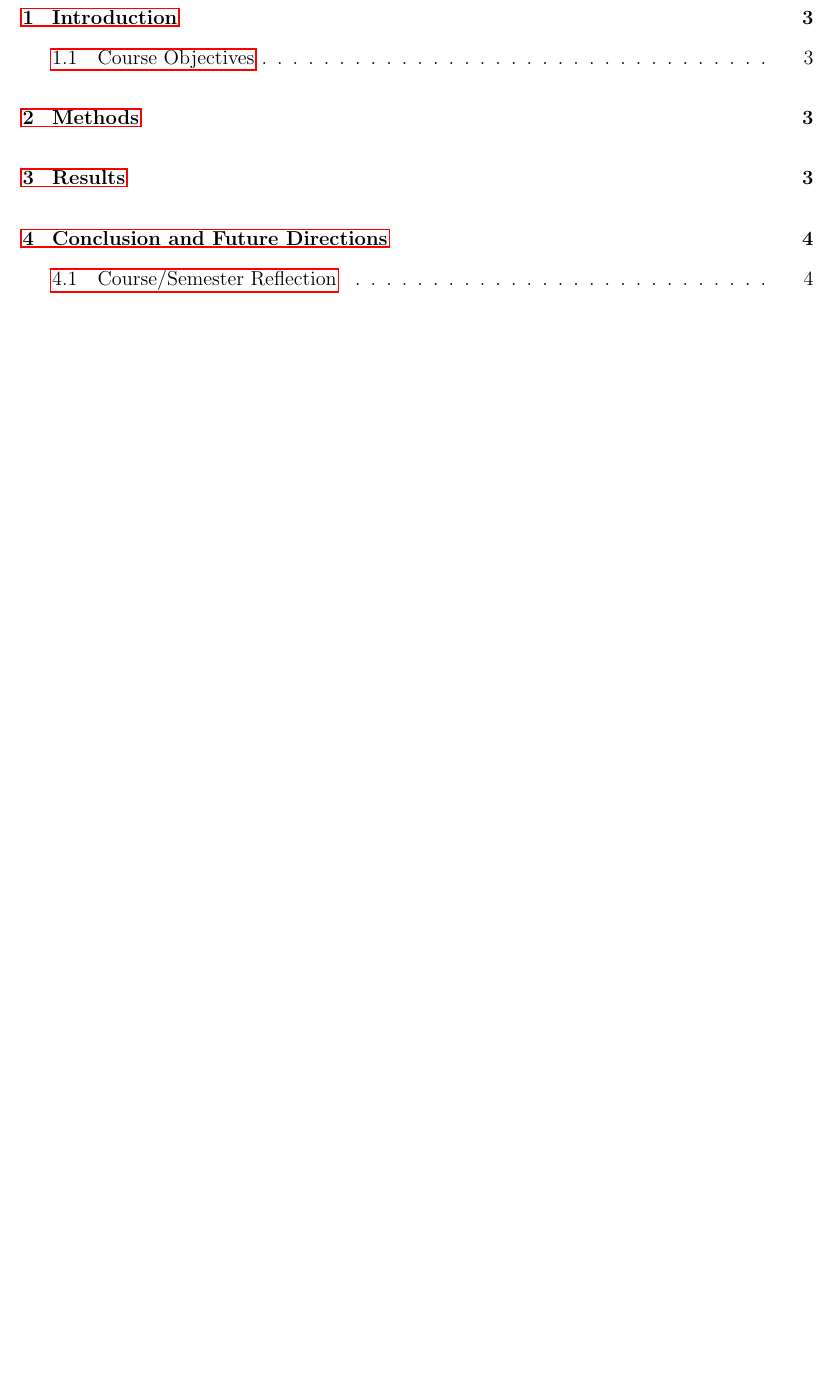
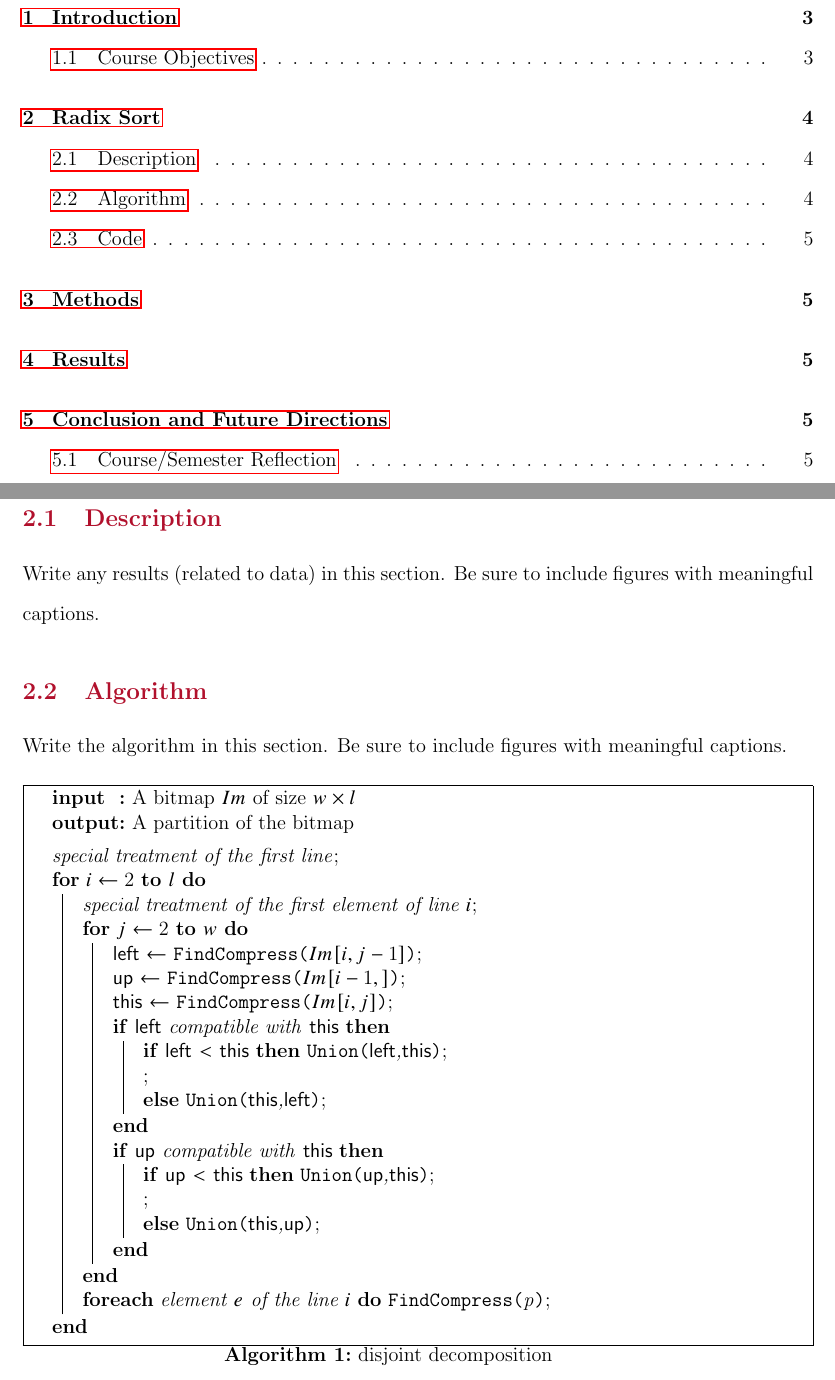
Before and after one commit to KorigamiK/Semester-3, a LaTeX document (Design and Analysis of Algorithms/main.tex, which reads Design and Analysis of Algorithms/sections/radix.tex): part of page 2 of 4 before the commit and two parts of pages 2 and 4 of 6 after it, the two joined at a grey line, cut so that both start at the same text, the shorter picture padded with empty space. The pictures show the PDF file Design and Analysis of Algorithms/main.pdf that the author committed with the source.

Commit message:
algorithm?

```diff
--- /dev/null
+++ b/Design and Analysis of Algorithms/sections/radix.tex
@@ -0,0 +1,48 @@
+\pagebreak
+
+\section{Radix Sort}
+
+\subsection{Description}
+Write any results (related to data) in this section. Be sure to include figures with meaningful captions.
+
+
+\subsection{Algorithm}
+Write the algorithm in this section. Be sure to include figures with meaningful captions.
+
+% \incmargin{1em}
+% \restylealgo{boxed}\linesnumbered
+\begin{algorithm}
+    \SetKwData{Left}{left}
+    \SetKwData{This}{this}
+    \SetKwData{Up}{up}
+    \SetKwFunction{Union}{Union}
+    \SetKwFunction{FindCompress}{FindCompress}
+    \SetKwInOut{Input}{input}
+    \SetKwInOut{Output}{output}
+    \caption{disjoint decomposition}
+    \Input{A bitmap $Im$ of size $w\times l$}
+    \Output{A partition of the bitmap}
+    \BlankLine
+    \emph{special treatment of the first line}\;
+    \For{$i\leftarrow 2$ \KwTo $l$}{
+        \emph{special treatment of the first element of line $i$}\;
+        \For{$j\leftarrow 2$ \KwTo $w$}{\nllabel{forins}
+            \Left$\leftarrow$ \FindCompress{$Im[i,j-1]$}\;
+            \Up$\leftarrow$ \FindCompress{$Im[i-1,]$}\;
+            \This$\leftarrow$ \FindCompress{$Im[i,j]$}\;
+            \If{\Left compatible with \This}{
+                \lIf{\Left $<$ \This}{\Union{\Left,\This}}\;
+                \lElse{\Union{\This,\Left}}
+            }
+            \If{\Up compatible with \This}{
+                \lIf{\Up $<$ \This}{\Union{\Up,\This}}\;
+                \lElse{\Union{\This,\Up}}
+            }
+        }
+        \lForEach{element $e$ of the line $i$}{\FindCompress{p}}
+    }
+    \label{algo_disjdecomp}
+\end{algorithm}
+% \decmargin{1em}
+
+\subsection{Code}
```
Also changed, not shown: Design and Analysis of Algorithms/main.tex (+3 -0 lines), Design and Analysis of Algorithms/sections/conclusion.tex (+5 -2 lines), Design and Analysis of Algorithms/main.pdf.
